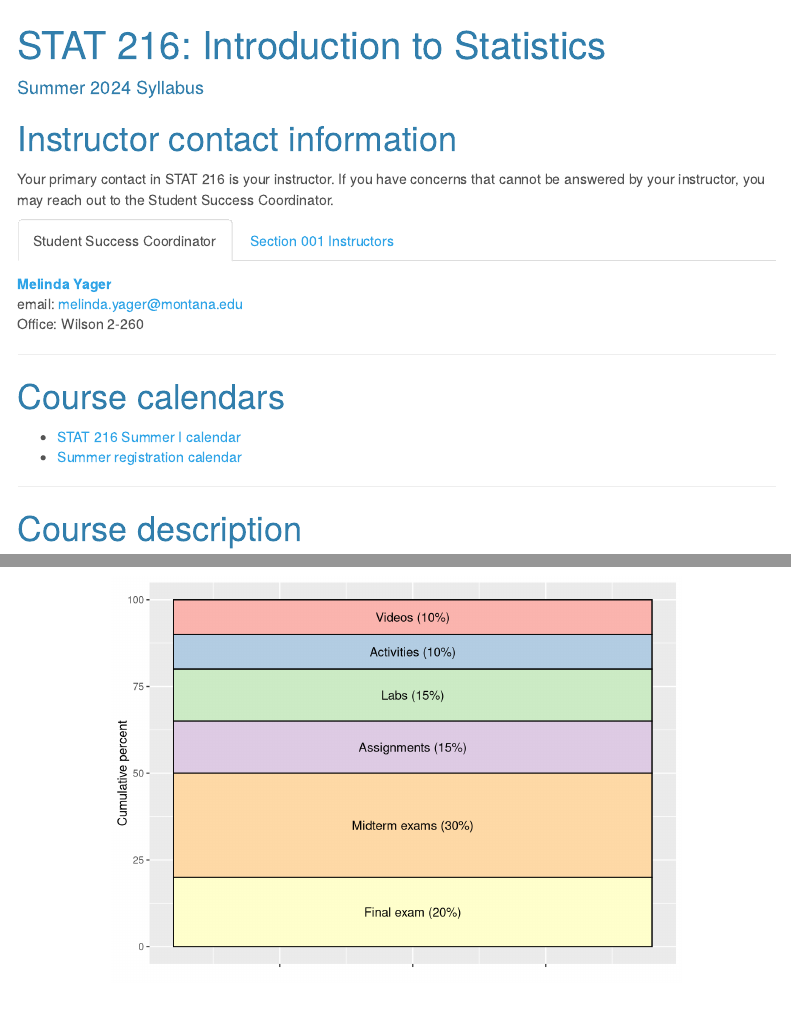
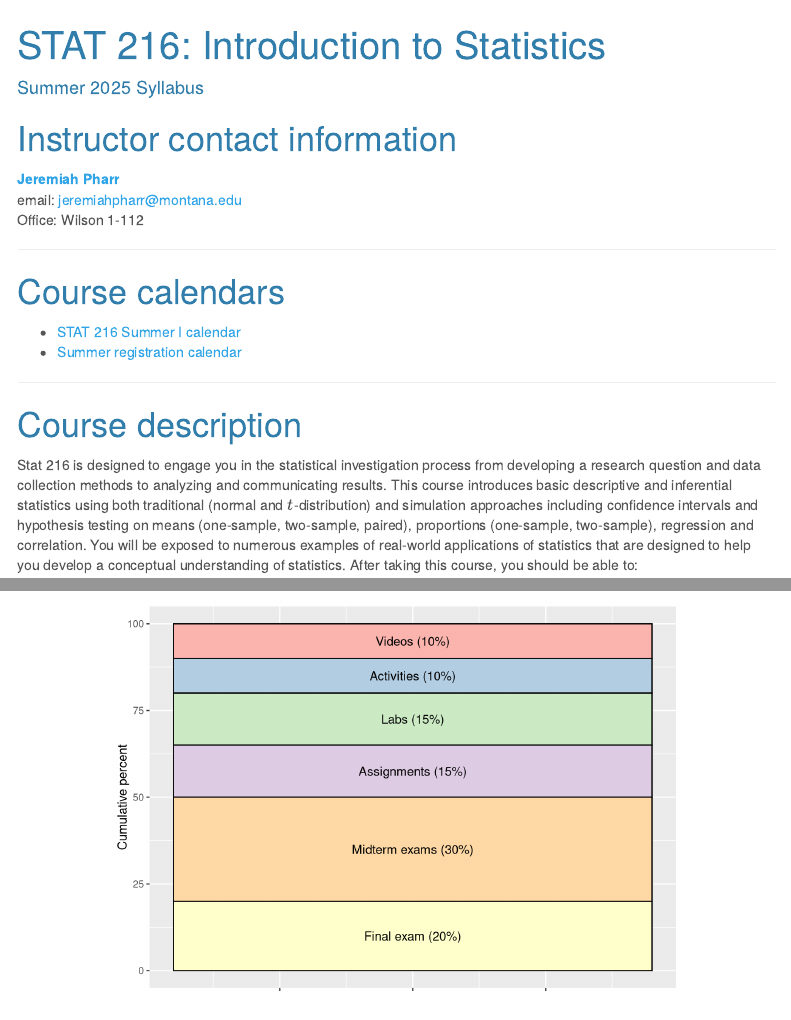
Before and after one commit to MTstateIntroStats/SummerSyllabus, an R Markdown document (index.Rmd): the page in a window 1100 px wide, from its top, and a second part further down, joined at a grey line. Rendered offline with R 4.5, knitr and Pandoc, with nearby package versions; menus at the side of the page are left out.

Commit message:
2025 updates

```diff
--- a/index.Rmd
+++ b/index.Rmd
@@ -1,6 +1,6 @@
 ---
 title: 'STAT 216: Introduction to Statistics'
-author: 'Summer 2024 Syllabus'
+author: 'Summer 2025 Syllabus'
 output:
   html_document:
     theme: cerulean
@@ -24,10 +24,6 @@ pal <- brewer.pal(6, 'Pastel1')
 
 
 # Instructor contact information  {.tabset .tabset-fade}
-Your primary contact in STAT 216 is your instructor. If you have
-concerns that cannot be answered by your instructor, you may reach
-out to the Student Success Coordinator.
-
-## Student Success Coordinator
-[**Melinda Yager**](https://www.math.montana.edu/directory/faculty/1582830/melinda-yager){target="_blank"}
-email: melinda.yager@montana.edu
+[**Jeremiah Pharr**](https://math.montana.edu/directory/faculty/2323177/jeremiah-pharr){target="_blank"}
+email: jeremiahpharr@montana.edu
+Office: Wilson 1-112
@@ -49,7 +33,7 @@ Office: Wilson 1-135
 
 # Course calendars
 
-* [STAT 216 Summer I calendar](calendars/Sum1_24-Stat216_Calendar.pdf)
+* [STAT 216 Summer I calendar](calendars/Sum1_25-Stat216_Calendar.pdf)
 * [Summer registration calendar](https://www.montana.edu/registrar/add_drop_schedule.html)
 
 ---
```
Also changed, not shown: index.Rmd (12 more changed lines), 4 other files.
